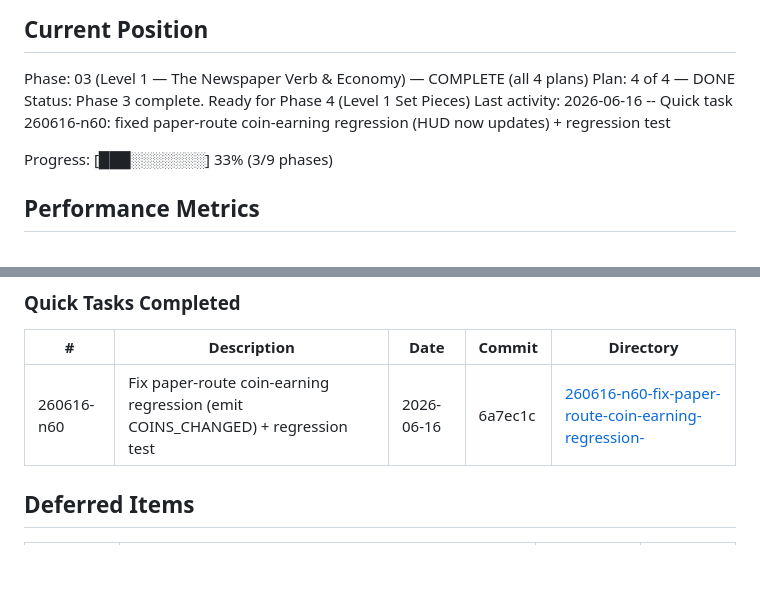
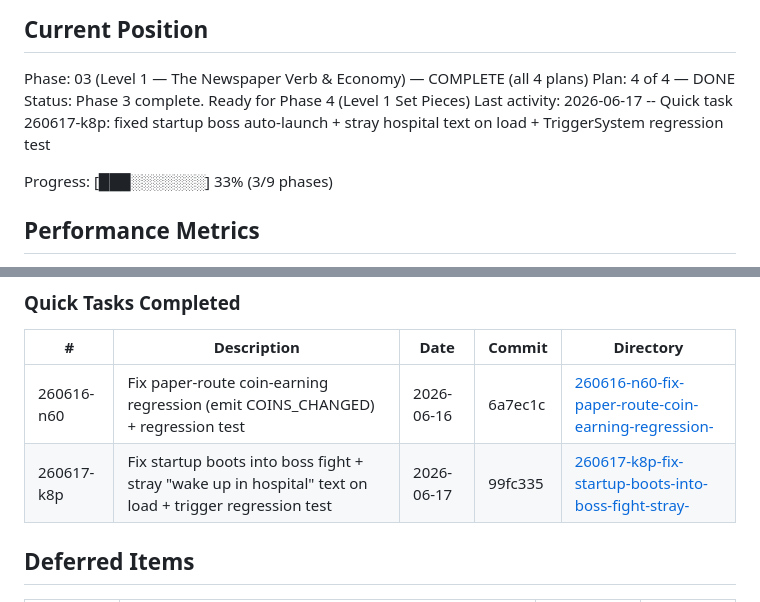
Before and after one commit to drkthng/barren-wuffett, a Markdown page: .planning/STATE.md, 2 parts joined by grey strips. GitHub-like rendering; blank space fills up the shorter version.

Commit message:
docs(quick-260617-k8p): fix startup boss auto-launch + stray hospital text on load
Co-Authored-By: Claude Opus 4.8 (1M context) <noreply@anthropic.com>

```diff
--- a/.planning/STATE.md
+++ b/.planning/STATE.md
@@ -28,7 +28,7 @@ See: .planning/PROJECT.md (updated 2026-06-11)
 Phase: 03 (Level 1 — The Newspaper Verb & Economy) — COMPLETE (all 4 plans)
 Plan: 4 of 4 — DONE
 Status: Phase 3 complete. Ready for Phase 4 (Level 1 Set Pieces)
-Last activity: 2026-06-16 -- Quick task 260616-n60: fixed paper-route coin-earning regression (HUD now updates) + regression test
+Last activity: 2026-06-17 -- Quick task 260617-k8p: fixed startup boss auto-launch + stray hospital text on load + TriggerSystem regression test
 
 Progress: [███░░░░░░░] 33% (3/9 phases)
 
@@ -111,6 +111,7 @@ Recent decisions affecting current work:
 | # | Description | Date | Commit | Directory |
 |---|-------------|------|--------|-----------|
 | 260616-n60 | Fix paper-route coin-earning regression (emit COINS_CHANGED) + regression test | 2026-06-16 | 6a7ec1c | [260616-n60-fix-paper-route-coin-earning-regression-](./quick/260616-n60-fix-paper-route-coin-earning-regression-/) |
+| 260617-k8p | Fix startup boots into boss fight + stray "wake up in hospital" text on load + trigger regression test | 2026-06-17 | 99fc335 | [260617-k8p-fix-startup-boots-into-boss-fight-stray-](./quick/260617-k8p-fix-startup-boots-into-boss-fight-stray-/) |
 
 ## Deferred Items
 
```
Also changed, not shown: 2 other files.
